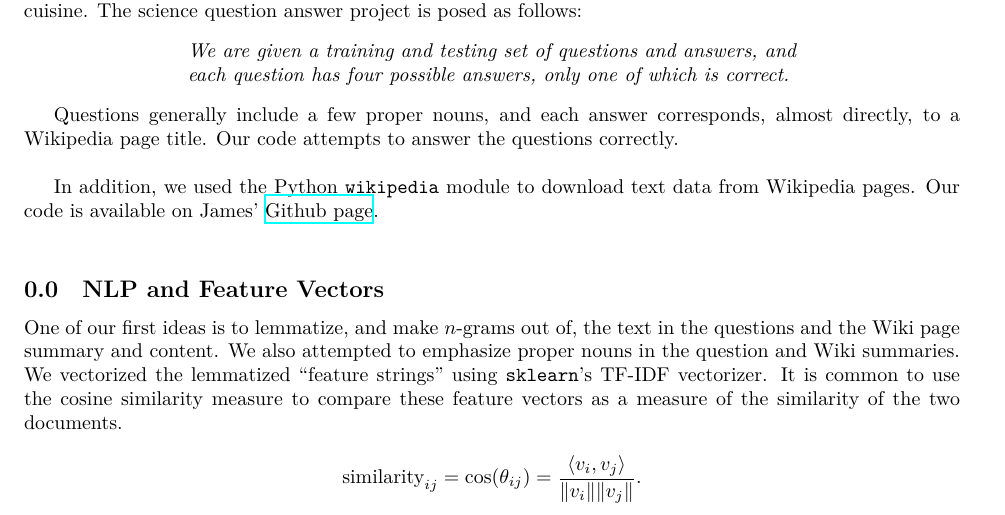
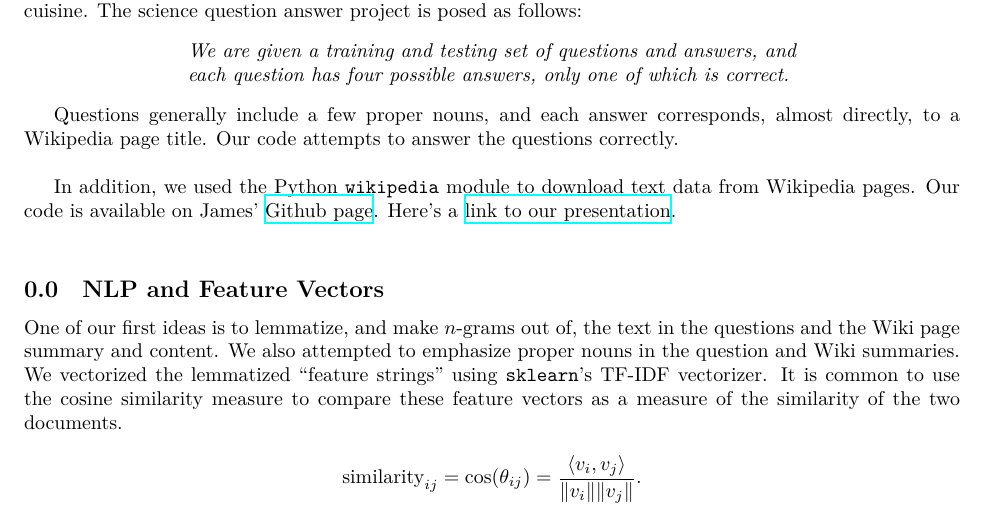
Before and after one commit to jamesfolberth/ml_project, a LaTeX document (project_writeup/project_writeup.tex): part of page 1 of 4, cut so that both start at the same text. Compiled offline with XeLaTeX.

Commit message:
Added youtube video to writeup

```diff
--- a/project_writeup/project_writeup.tex
+++ b/project_writeup/project_writeup.tex
@@ -135,7 +135,7 @@ We competed in the science question answering project.  Our team name is Milkste
 
 Questions generally include a few proper nouns, and each answer corresponds, almost directly, to a Wikipedia page title.  Our code attempts to answer the questions correctly. \\
 
-In addition, we used the Python \texttt{wikipedia} module to download text data from Wikipedia pages.  Our code is available on James' \href{https://github.com/jamesfolberth/ml_project}{Github page}.\\
+In addition, we used the Python \texttt{wikipedia} module to download text data from Wikipedia pages.  Our code is available on James' \href{https://github.com/jamesfolberth/ml_project}{Github page}.  Here's a \href{https://www.youtube.com/watch?v=W-eg617wNO8}{link to our presentation}.\\
 
 \subsection{NLP and Feature Vectors}
 \label{ssec:nlp}
```
Also changed, not shown: 1 other file.
